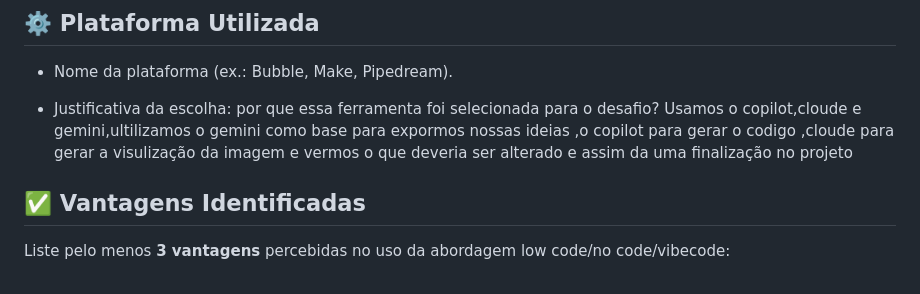
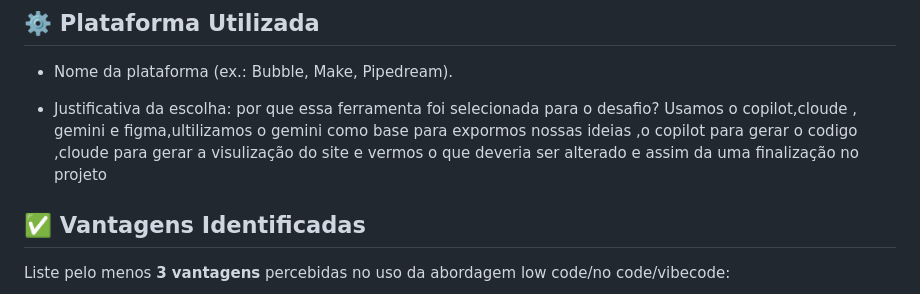
Before and after one commit to Guibarros777/Engenharia_de_Prompt_Aplicacoes_AI, a Markdown page: Unidade3/README.md, the part around the change. Drawn GitHub-style.

```diff
--- a/Unidade3/README.md
+++ b/Unidade3/README.md
@@ -23,7 +23,7 @@ O app Saúde para Todos facilita seu acesso à medicina. Agende consultas de div
 - Nome da plataforma (ex.: Bubble, Make, Pipedream).
 
 - Justificativa da escolha: por que essa ferramenta foi selecionada para o desafio?
-Usamos o copilot,cloude e gemini,ultilizamos o gemini como base para expormos nossas ideias ,o copilot para gerar o codigo ,cloude para gerar a visulização da imagem e vermos o que deveria ser alterado e assim da uma finalização no projeto
+Usamos o copilot,cloude , gemini e figma,ultilizamos o gemini como base para expormos nossas ideias ,o copilot para gerar o codigo ,cloude para gerar a visulização do site e vermos o que deveria ser alterado e assim da uma finalização no projeto
 
 ## ✅ Vantagens Identificadas
 
```
